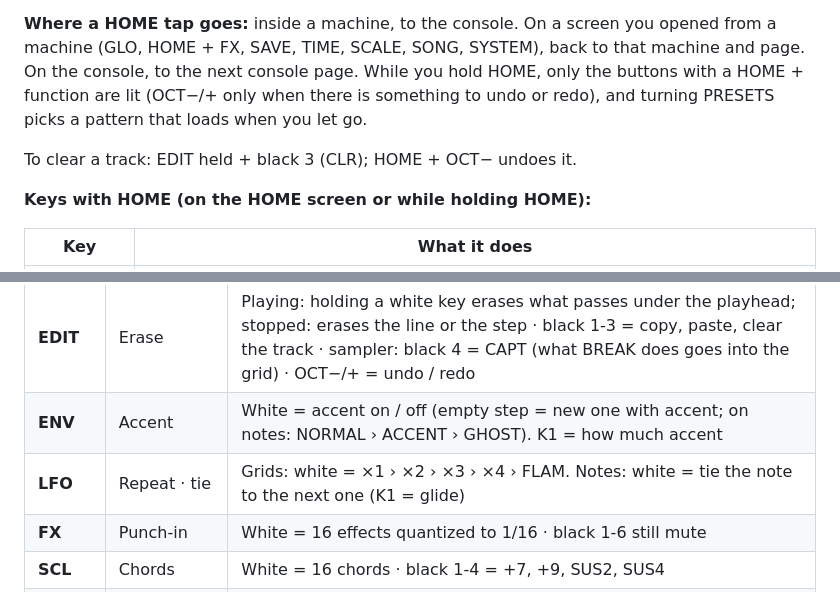
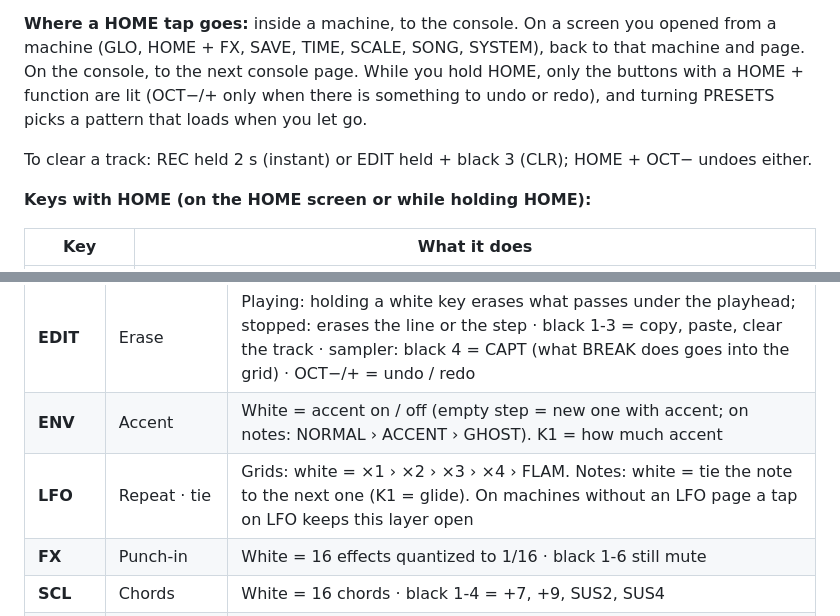
Before and after one commit to Erbubar23/bubba-machine, a Markdown page: docs/en/MANUAL.md, 2 parts joined by grey strips. GitHub-like rendering.

```diff
--- a/docs/en/MANUAL.md
+++ b/docs/en/MANUAL.md
@@ -118,7 +118,7 @@ If you used HOME as a modifier, letting go does **not** take you to the home scr
 
 **Where a HOME tap goes:** inside a machine, to the console. On a screen you opened from a machine (GLO, HOME + FX, SAVE, TIME, SCALE, SONG, SYSTEM), back to that machine and page. On the console, to the next console page. While you hold HOME, only the buttons with a HOME + function are lit (OCT−/+ only when there is something to undo or redo), and turning PRESETS picks a pattern that loads when you let go.
 
-To clear a track: EDIT held + black 3 (CLR); HOME + OCT− undoes it.
+To clear a track: REC held 2 s (instant) or EDIT held + black 3 (CLR); HOME + OCT− undoes either.
 
 **Keys with HOME (on the HOME screen or while holding HOME):**
 
@@ -322,7 +322,7 @@ While you hold, the screen draws the keyboard with what each key does and its LE
 | **SEQ** | Length and speed | White = track length (1-16; OCT−/+ = 17-64): the length is on, inside it medium, outside dim · black 1-6 = speed ×2 to ×1/4 · black 7-10 = 1-4 bars (1BR-4BR) |
 | **EDIT** | Erase | Playing: holding a white key erases what passes under the playhead; stopped: erases the line or the step · black 1-3 = copy, paste, clear the track · sampler: black 4 = CAPT (what BREAK does goes into the grid) · OCT−/+ = undo / redo |
 | **ENV** | Accent | White = accent on / off (empty step = new one with accent; on notes: NORMAL › ACCENT › GHOST). K1 = how much accent |
-| **LFO** | Repeat · tie | Grids: white = ×1 › ×2 › ×3 › ×4 › FLAM. Notes: white = tie the note to the next one (K1 = glide) |
+| **LFO** | Repeat · tie | Grids: white = ×1 › ×2 › ×3 › ×4 › FLAM. Notes: white = tie the note to the next one (K1 = glide). On machines without an LFO page a tap on LFO keeps this layer open |
 | **FX** | Punch-in | White = 16 effects quantized to 1/16 · black 1-6 still mute |
 | **SCL** | Chords | White = 16 chords · black 1-4 = +7, +9, SUS2, SUS4 |
 | **ARP** | Arpeggio · roll | Notes: what you play is arpeggiated · grids: white = roll that instrument or pad (K1 = rate; with REC it is recorded as repeats) |
```
Also changed, not shown: other parts of docs/en/MANUAL.md (+3 -3 lines), docs/en/CHANGELOG.md (+2 -1 lines).
